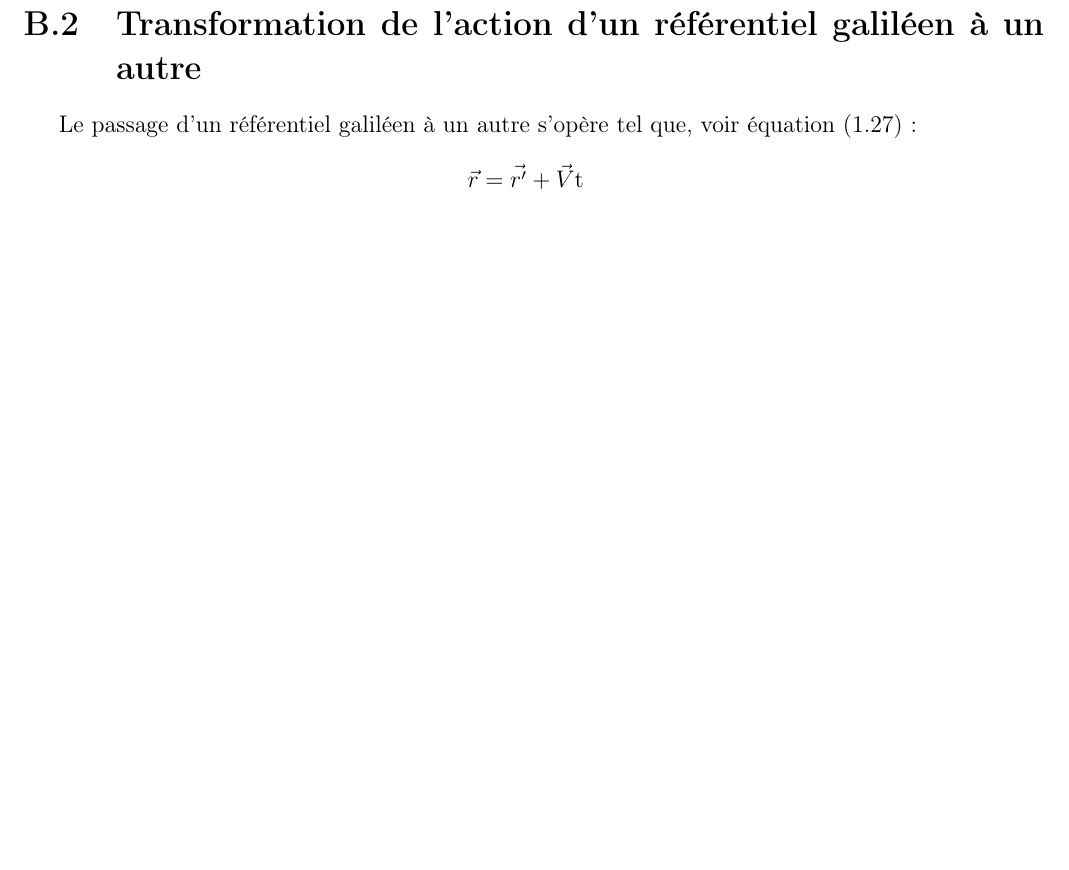
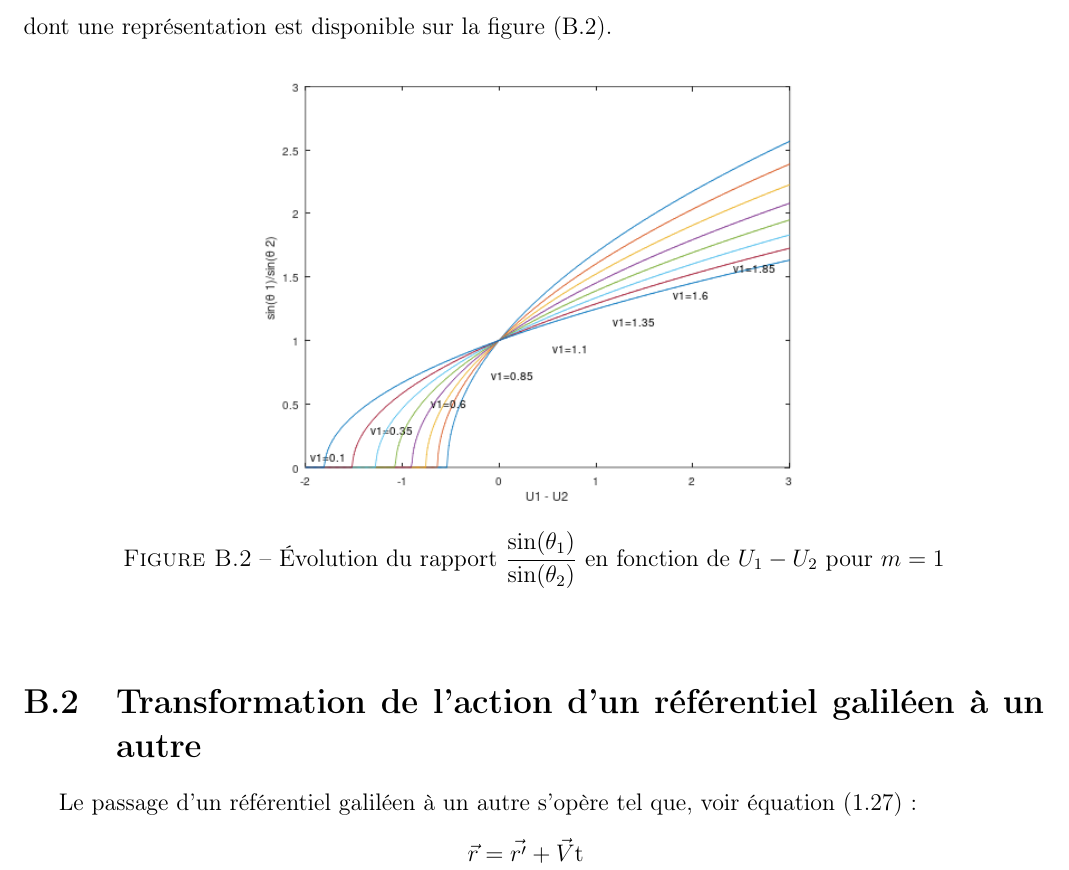
Before and after one commit to SMajerowicz/Physics, a LaTeX document (Mécanique/démonstration.tex, which reads Mécanique/chapters/exercices/chapter-02-exercices.tex): part of page 55 of 73 before the commit and part of page 55 of 74 after it, cut at the place of the change, the shorter picture padded with empty space. Compiled offline with pdfLaTeX.

Commit message:
Fix Issue #10

```diff
--- a/Mécanique/chapters/exercices/chapter-02-exercices.tex
+++ b/Mécanique/chapters/exercices/chapter-02-exercices.tex
@@ -48,6 +48,14 @@ En reprenant la conservation de l'\'energie, nous avons ainsi :
 	\Leftrightarrow \dfrac{mv_{1}^{2}}{2}\left(\dfrac{\sin^{2}(\theta_{1})}{\sin^{2}(\theta_{2})} - 1\right) & = & U_{1} - U_{2} \nonumber \\
 	\Leftrightarrow \dfrac{\sin(\theta_{1})}{\sin(\theta_{2})} & = & \sqrt{1+2\dfrac{U_{1} - U_{2}}{mv_{1}^{2}}}
 \eea
+dont une repr\'esentation est disponible sur la figure (\ref{FIG:2_EX2}).
+
+\begin{figure}[htb!]
+	\begin{center}
+		\includegraphics[width=10cm]{chapter_02_exercice_2}
+		\caption{\'Evolution du rapport $\dfrac{\sin(\theta_{1})}{\sin(\theta_{2})}$ en fonction de $U_{1} - U_{2}$ pour $m = 1$}\label{FIG:2_EX2}
+	\end{center}
+\end{figure}
 
 \section{Transformation de l'action d'un r\'ef\'erentiel galil\'een \`a un autre}
 
```
Also changed, not shown: Mécanique/chapters/exercices/graphics/chapter_02_exercice_2.png (added), 1 other file.
